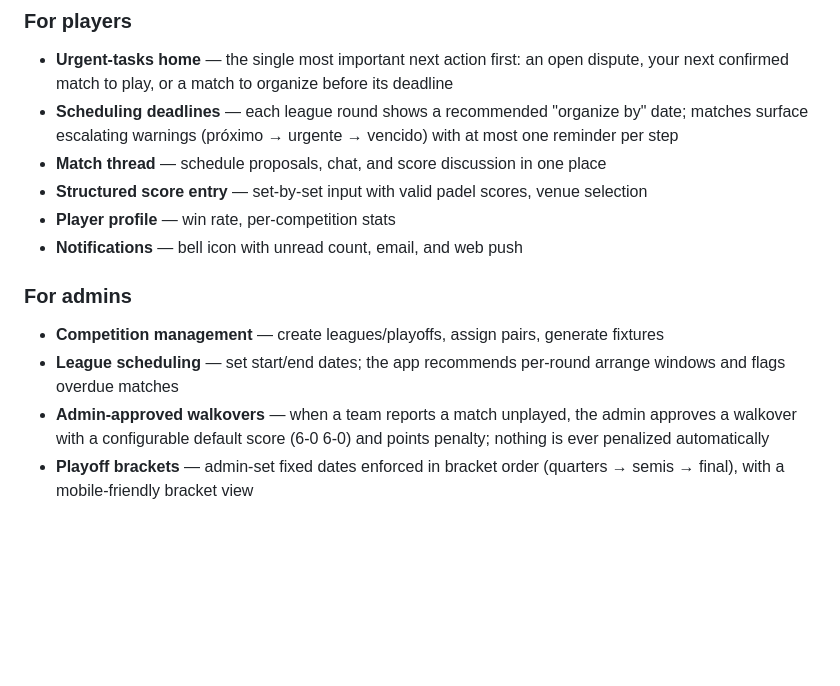
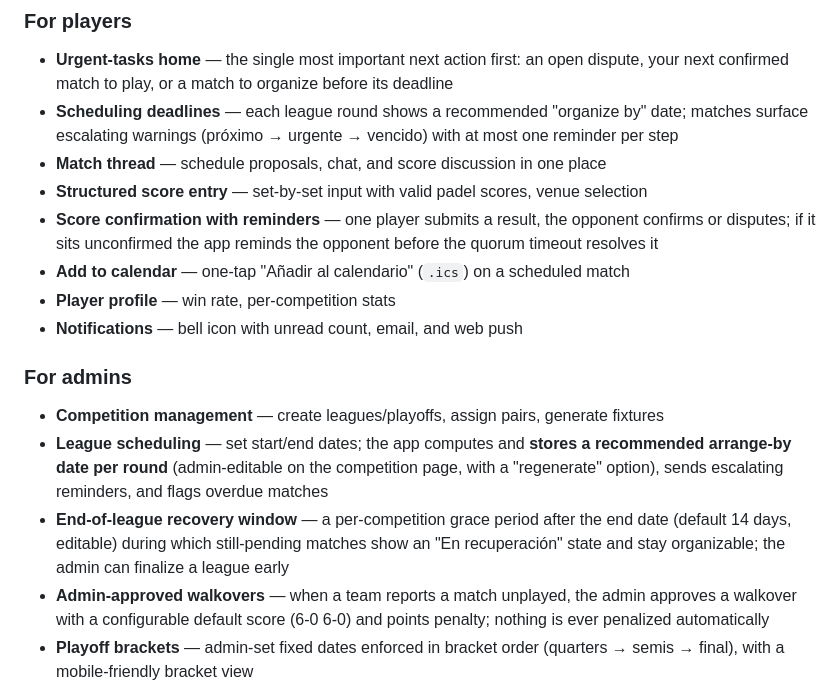
Before and after one commit to jmedsan/padelleague, a Markdown page: README.md, the part around the change. GitHub-like rendering; blank space fills up the shorter version.

Commit message:
docs(readme): document round-schedule editing, recovery window, confirm reminders, add-to-calendar

```diff
--- a/README.md
+++ b/README.md
@@ -12,13 +12,16 @@ A web app for organizing padel leagues. An admin creates competitions, assigns p
 - **Scheduling deadlines** — each league round shows a recommended "organize by" date; matches surface escalating warnings (próximo → urgente → vencido) with at most one reminder per step
 - **Match thread** — schedule proposals, chat, and score discussion in one place
 - **Structured score entry** — set-by-set input with valid padel scores, venue selection
+- **Score confirmation with reminders** — one player submits a result, the opponent confirms or disputes; if it sits unconfirmed the app reminds the opponent before the quorum timeout resolves it
+- **Add to calendar** — one-tap "Añadir al calendario" (`.ics`) on a scheduled match
 - **Player profile** — win rate, per-competition stats
 - **Notifications** — bell icon with unread count, email, and web push
 
 ### For admins
 
 - **Competition management** — create leagues/playoffs, assign pairs, generate fixtures
-- **League scheduling** — set start/end dates; the app recommends per-round arrange windows and flags overdue matches
+- **League scheduling** — set start/end dates; the app computes and **stores a recommended arrange-by date per round** (admin-editable on the competition page, with a "regenerate" option), sends escalating reminders, and flags overdue matches
+- **End-of-league recovery window** — a per-competition grace period after the end date (default 14 days, editable) during which still-pending matches show an "En recuperación" state and stay organizable; the admin can finalize a league early
 - **Admin-approved walkovers** — when a team reports a match unplayed, the admin approves a walkover with a configurable default score (6-0 6-0) and points penalty; nothing is ever penalized automatically
 - **Playoff brackets** — admin-set fixed dates enforced in bracket order (quarters → semis → final), with a mobile-friendly bracket view
 - **Home dashboard** — a setup checklist before a league starts, and dispute/overdue/walkover alerts once it is active
```
